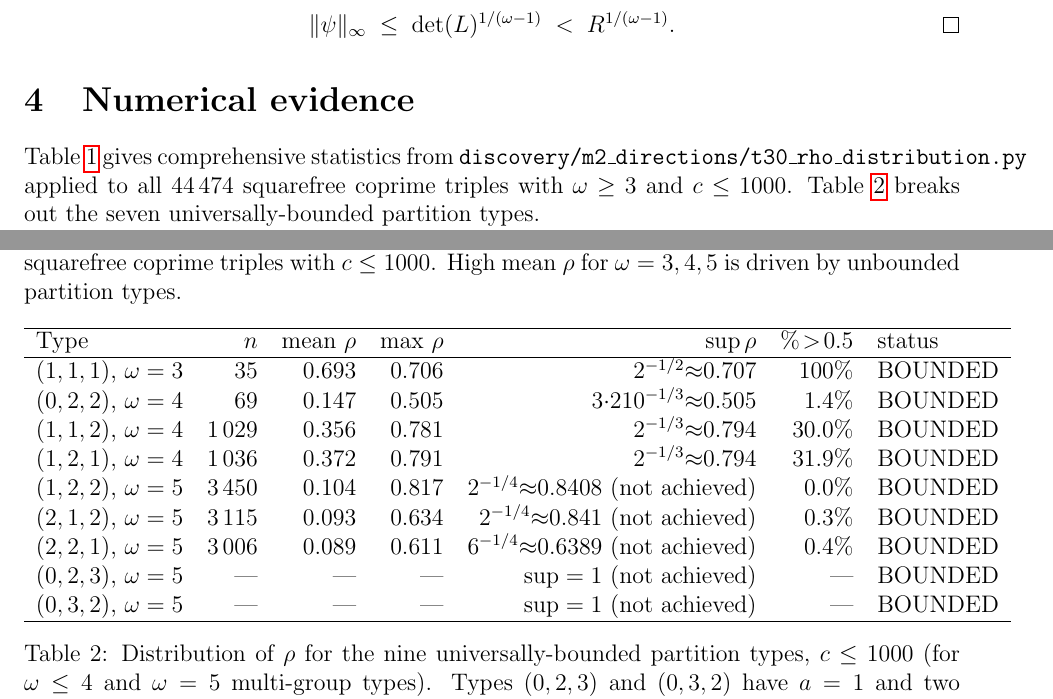
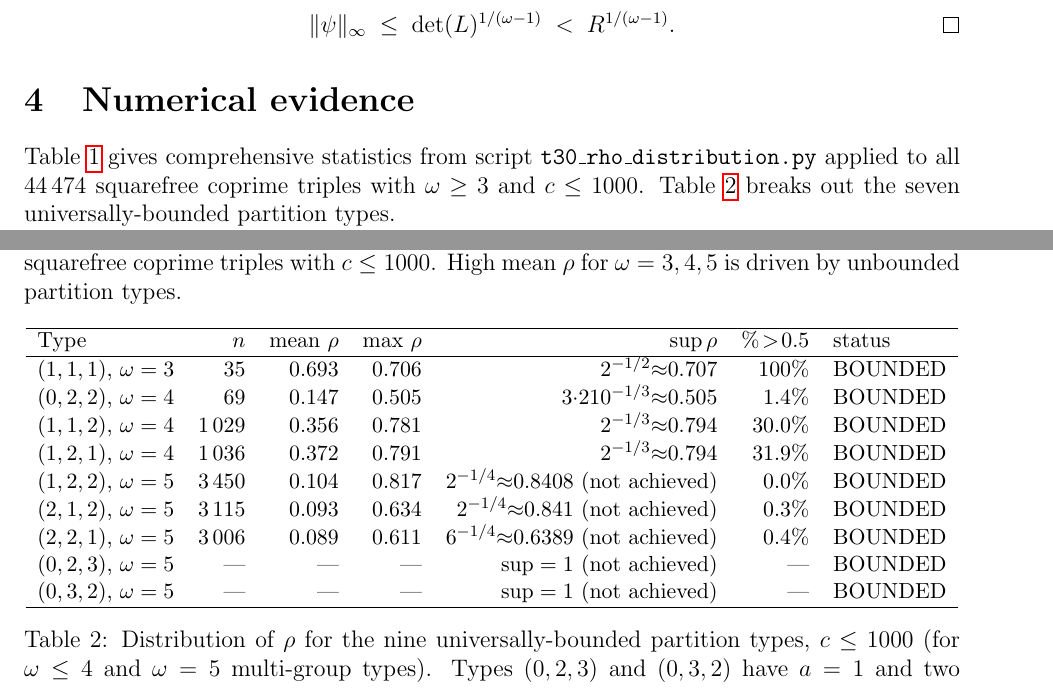
Before and after one commit to telleroutlook/abc-conjecture-verification, a LaTeX paper (papers/route-v-pasten/route-v-pasten.tex): two parts of pages 5 and 6 of 19, joined at a grey line, cut so that both start at the same text. Compiled offline with pdfLaTeX.

Commit message:
papers: fix all overfull hboxes — 0 P3 violations, PAPER_LINT clean
- \footnotesize on omega=4 and omega=5 classification tables (was \small)
- Shortened t30 script path reference to remove overflow
- \small on tab:bounded 7-column table
- Result: 0 overfull hboxes, 0 errors, 0 undefined refs
- PDF: 392,061 bytes

```diff
--- a/papers/route-v-pasten/route-v-pasten.tex
+++ b/papers/route-v-pasten/route-v-pasten.tex
@@ -273,8 +273,8 @@ $\ge 2^{\omega-1}$.  Together these give a nonzero $\psi \in L$ with
 
 \section{Numerical evidence}
 
-Table~\ref{tab:data} gives comprehensive statistics from
-\texttt{discovery/m2\_directions/t30\_rho\_distribution.py} applied to all 44\,474
+Table~\ref{tab:data} gives comprehensive statistics from script
+\texttt{t30\_rho\_distribution.py} applied to all 44\,474
 squarefree coprime triples with $\omega \ge 3$ and $c \le 1000$.
 Table~\ref{tab:bounded} breaks out the seven universally-bounded partition types.
 
@@ -299,7 +299,7 @@ $\omega$ & count & mean $\rho$ & max $\rho$ & $\%\!>\!1$ & note \\
 
 \begin{table}[h]
 \centering
-\begin{tabular}{lrrrrrl}
+\small\begin{tabular}{lrrrrrl}
 \hline
 Type & $n$ & mean $\rho$ & max $\rho$ & $\sup \rho$ & $\%\!>\!0.5$ & status \\
 \hline
```
Also changed, not shown: papers/route-v-pasten/route-v-pasten.pdf, papers/route-v-pasten/route-v-pasten.tex (4 more changed lines).
